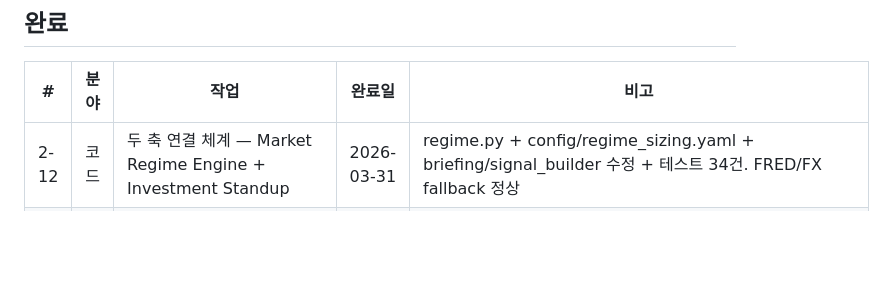
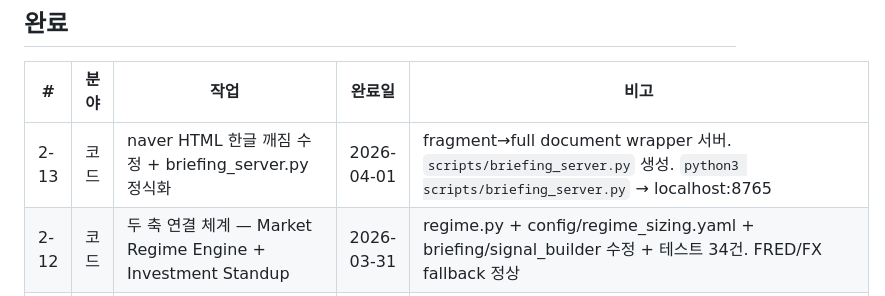
Before and after one commit to hwanginhyeok/stock, a Markdown page: docs/프로젝트/TASK.md, the part around the change. GitHub-like rendering; blank space fills up the shorter version.

Commit message:
[문서] TASK 갱신 — 2-13 naver HTML 한글 깨짐 수정 완료 등록

```diff
--- a/docs/프로젝트/TASK.md
+++ b/docs/프로젝트/TASK.md
@@ -605,6 +605,7 @@ data/research/stocks/tesla/
 
 | # | 분야 | 작업 | 완료일 | 비고 |
 |---|------|------|--------|------|
+| 2-13 | 코드 | naver HTML 한글 깨짐 수정 + briefing_server.py 정식화 | 2026-04-01 | fragment→full document wrapper 서버. `scripts/briefing_server.py` 생성. `python3 scripts/briefing_server.py` → localhost:8765 |
 | 2-12 | 코드 | 두 축 연결 체계 — Market Regime Engine + Investment Standup | 2026-03-31 | regime.py + config/regime_sizing.yaml + briefing/signal_builder 수정 + 테스트 34건. FRED/FX fallback 정상 |
 | 4-4 | 아티클 | 블록체인 생태계 #2: 이더리움 편 — v1 초안 | 2026-03-30 | v1 초안 완료 (야간작업). sources.md + outline_v1.md + v1_draft.md |
 | 4-3 | 아티클 | 블록체인 생태계 #1: 비트코인 편 — v1 초안 | 2026-03-30 | v1 초안 완료 (야간작업). sources.md + outline_v1.md + v1_draft.md |
```
